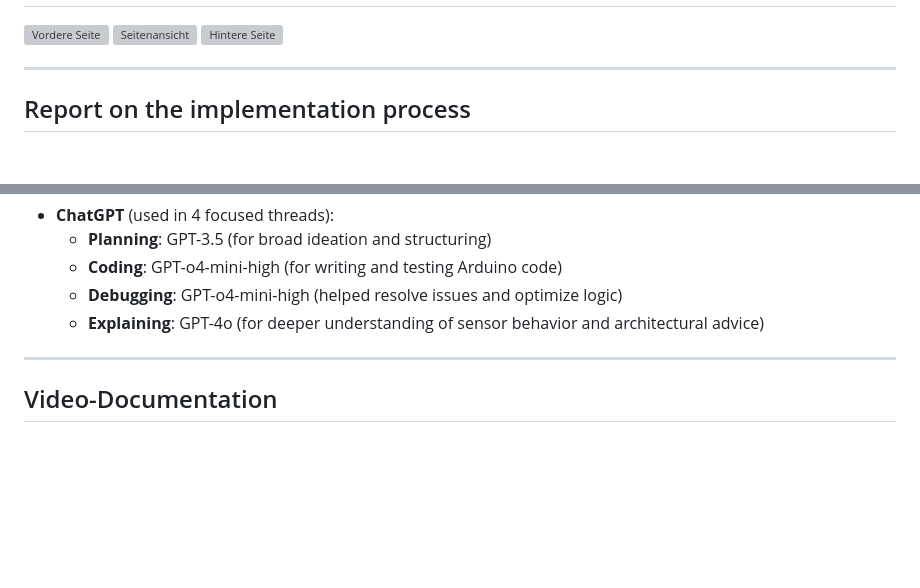
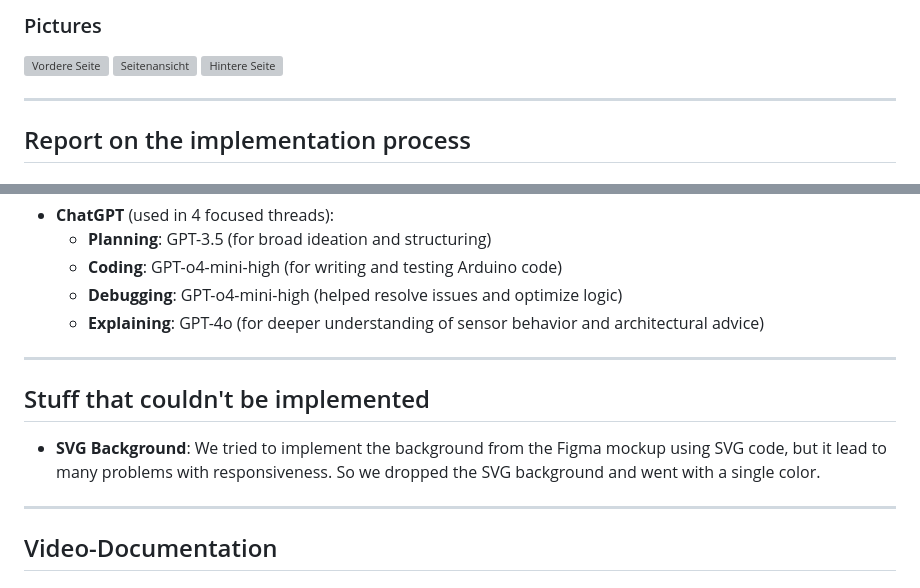
Before and after one commit to jaschaschopfer/pausey, a Markdown page: README.md, 2 parts joined by grey strips. Rendered like a GitHub page; blank space fills up the shorter version; grey boxes are pictures that could not be loaded.

```diff
--- a/README.md
+++ b/README.md
@@ -159,3 +174,5 @@ After each session, your score is displayed and uploaded to a central database v
+### Pictures
+
 ![Vordere Seite](https://github.com/user-attachments/assets/45197f57-99f1-420f-a755-74ab10a6ef22)
 ![Seitenansicht](https://github.com/user-attachments/assets/9ceab8ff-9787-4f34-a57b-e7e449bc8c4d)
 ![Hintere Seite](https://github.com/user-attachments/assets/2f565c47-e655-4922-a6da-121a1170c520)
@@ -244,5 +261,9 @@ We were encouraged to use AI tools during development, and we did so extensively
 
 ---
 
+## Stuff that couldn't be implemented
+- **SVG Background**: We tried to implement the background from the Figma mockup using SVG code, but it lead to many problems with responsiveness. So we dropped the SVG background and went with a single color.
+
+---
 ## Video-Documentation
 # EMBED VIDEO HERE
```
Also changed, not shown: other parts of README.md (+16 -1 lines).
